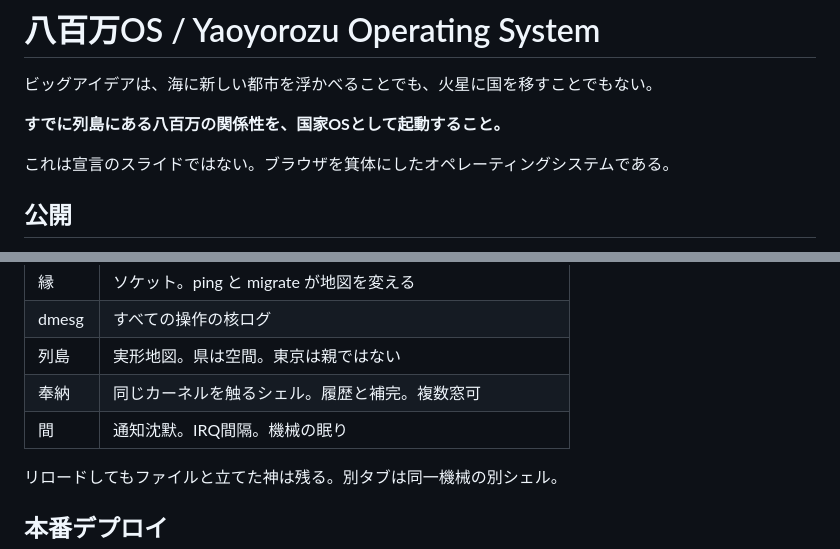
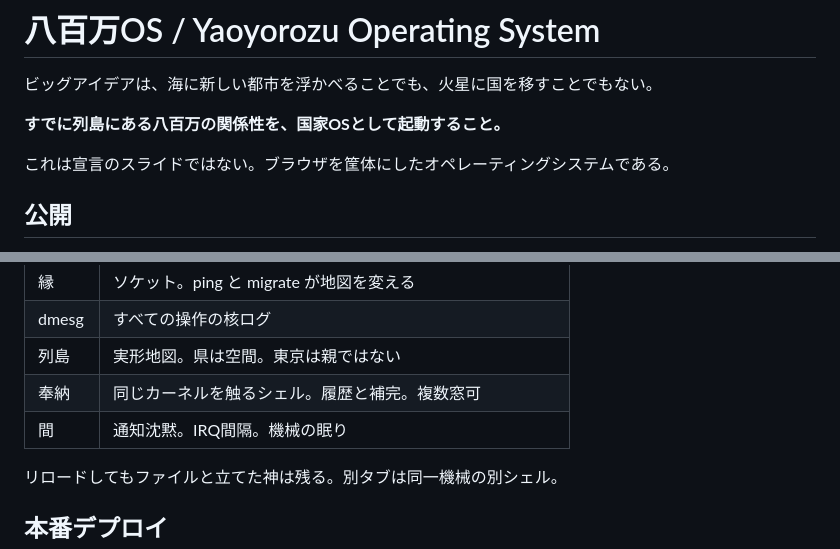
Before and after one commit to ozekimasaki/yaoyorozu-os, a Markdown page: README.md, 2 parts joined by grey strips. GitHub-like rendering.

```diff
--- a/README.md
+++ b/README.md
@@ -4,7 +4,7 @@
 
 **すでに列島にある八百万の関係性を、国家OSとして起動すること。**
 
-これは宣言のスライドではない。ブラウザを箕体にしたオペレーティングシステムである。
+これは宣言のスライドではない。ブラウザを筐体にしたオペレーティングシステムである。
 
 ## 公開
 
@@ -56,7 +56,7 @@ npm run dev
 | dmesg | すべての操作の核ログ |
 | 列島 | 実形地図。県は空間。東京は親ではない |
 | 奉納 | 同じカーネルを触るシェル。履歴と補完。複数窓可 |
-| 間 | 通知沈默。IRQ間隔。機械の眠り |
+| 間 | 通知沈黙。IRQ間隔。機械の眠り |
 
 リロードしてもファイルと立てた神は残る。別タブは同一機械の別シェル。
 
```
